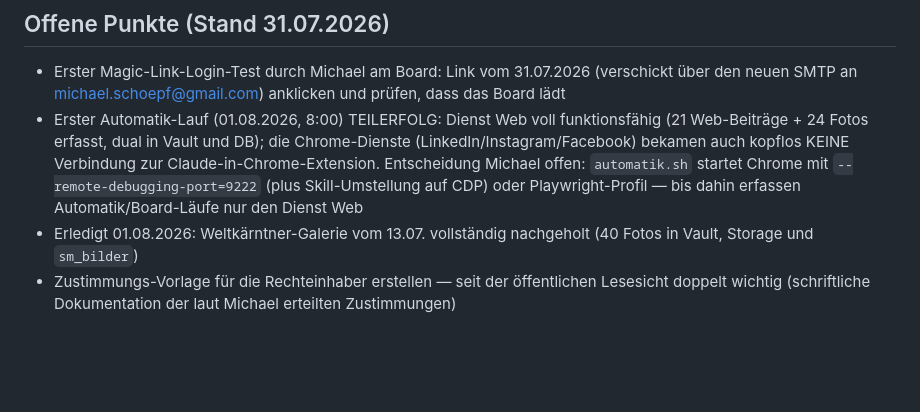
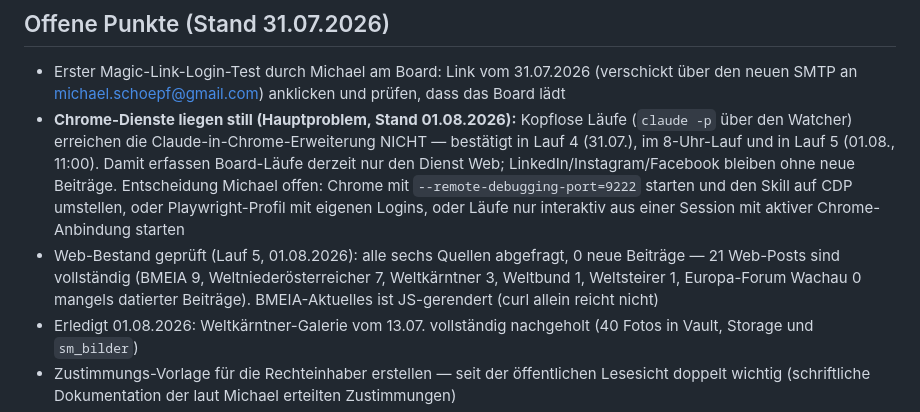
Before and after one commit to michaelschoepf62/sm-archiv-board, a Markdown page: CLAUDE.md, the part around the change. Drawn GitHub-style; blank space fills up the shorter version.

Commit message:
CLAUDE.md: Ergebnis Lauf 5 (Web vollstaendig, Chrome-Dienste weiter blockiert)
Co-Authored-By: Claude Fable 5 <noreply@anthropic.com>

```diff
--- a/CLAUDE.md
+++ b/CLAUDE.md
@@ -198,12 +198,18 @@ Zustimmungs-Vorlage aus den offenen Punkten bleibt dafür wichtig.]
 - Erster Magic-Link-Login-Test durch Michael am Board: Link vom 31.07.2026
   (verschickt über den neuen SMTP an michael.schoepf@gmail.com) anklicken und
   prüfen, dass das Board lädt
-- Erster Automatik-Lauf (01.08.2026, 8:00) TEILERFOLG: Dienst Web voll funktionsfähig
-  (21 Web-Beiträge + 24 Fotos erfasst, dual in Vault und DB); die Chrome-Dienste
-  (LinkedIn/Instagram/Facebook) bekamen auch kopflos KEINE Verbindung zur
-  Claude-in-Chrome-Extension. Entscheidung Michael offen: `automatik.sh` startet
-  Chrome mit `--remote-debugging-port=9222` (plus Skill-Umstellung auf CDP) oder
-  Playwright-Profil — bis dahin erfassen Automatik/Board-Läufe nur den Dienst Web
+- **Chrome-Dienste liegen still (Hauptproblem, Stand 01.08.2026):** Kopflose Läufe
+  (`claude -p` über den Watcher) erreichen die Claude-in-Chrome-Erweiterung NICHT —
+  bestätigt in Lauf 4 (31.07.), im 8-Uhr-Lauf und in Lauf 5 (01.08., 11:00). Damit
+  erfassen Board-Läufe derzeit nur den Dienst Web; LinkedIn/Instagram/Facebook
+  bleiben ohne neue Beiträge. Entscheidung Michael offen: Chrome mit
+  `--remote-debugging-port=9222` starten und den Skill auf CDP umstellen, oder
+  Playwright-Profil mit eigenen Logins, oder Läufe nur interaktiv aus einer Session
+  mit aktiver Chrome-Anbindung starten
+- Web-Bestand geprüft (Lauf 5, 01.08.2026): alle sechs Quellen abgefragt, 0 neue
+  Beiträge — 21 Web-Posts sind vollständig (BMEIA 9, Weltniederösterreicher 7,
+  Weltkärntner 3, Weltbund 1, Weltsteirer 1, Europa-Forum Wachau 0 mangels
+  datierter Beiträge). BMEIA-Aktuelles ist JS-gerendert (curl allein reicht nicht)
 - Erledigt 01.08.2026: Weltkärntner-Galerie vom 13.07. vollständig nachgeholt
   (40 Fotos in Vault, Storage und `sm_bilder`)
 - Zustimmungs-Vorlage für die Rechteinhaber erstellen — seit der öffentlichen
```
